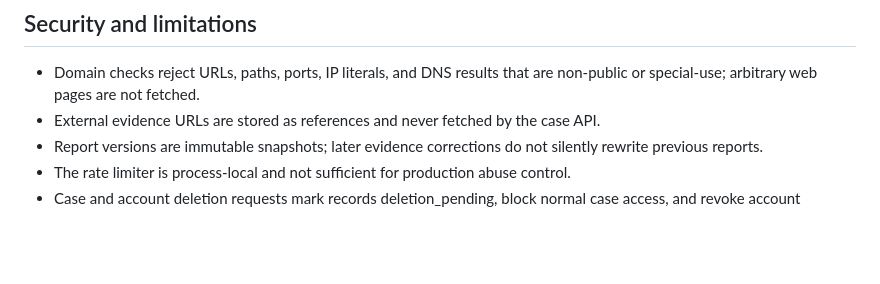
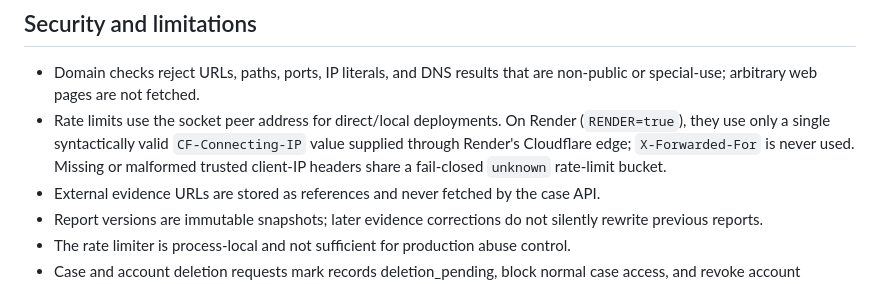
Before and after one commit to Sycosmile/tracelynt, a Markdown page: backend/README.md, the part around the change. Rendered like a GitHub page; blank space fills up the shorter version.

Commit message:
docs: document trusted Render client IP handling

```diff
--- a/backend/README.md
+++ b/backend/README.md
@@ -82,6 +82,7 @@ Every case, evidence, and report query is scoped to the authenticated owner. Unk
 ## Security and limitations
 
 - Domain checks reject URLs, paths, ports, IP literals, and DNS results that are non-public or special-use; arbitrary web pages are not fetched.
+- Rate limits use the socket peer address for direct/local deployments. On Render (`RENDER=true`), they use only a single syntactically valid `CF-Connecting-IP` value supplied through Render's Cloudflare edge; `X-Forwarded-For` is never used. Missing or malformed trusted client-IP headers share a fail-closed `unknown` rate-limit bucket.
 - External evidence URLs are stored as references and never fetched by the case API.
 - Report versions are immutable snapshots; later evidence corrections do not silently rewrite previous reports.
 - The rate limiter is process-local and not sufficient for production abuse control.
```
